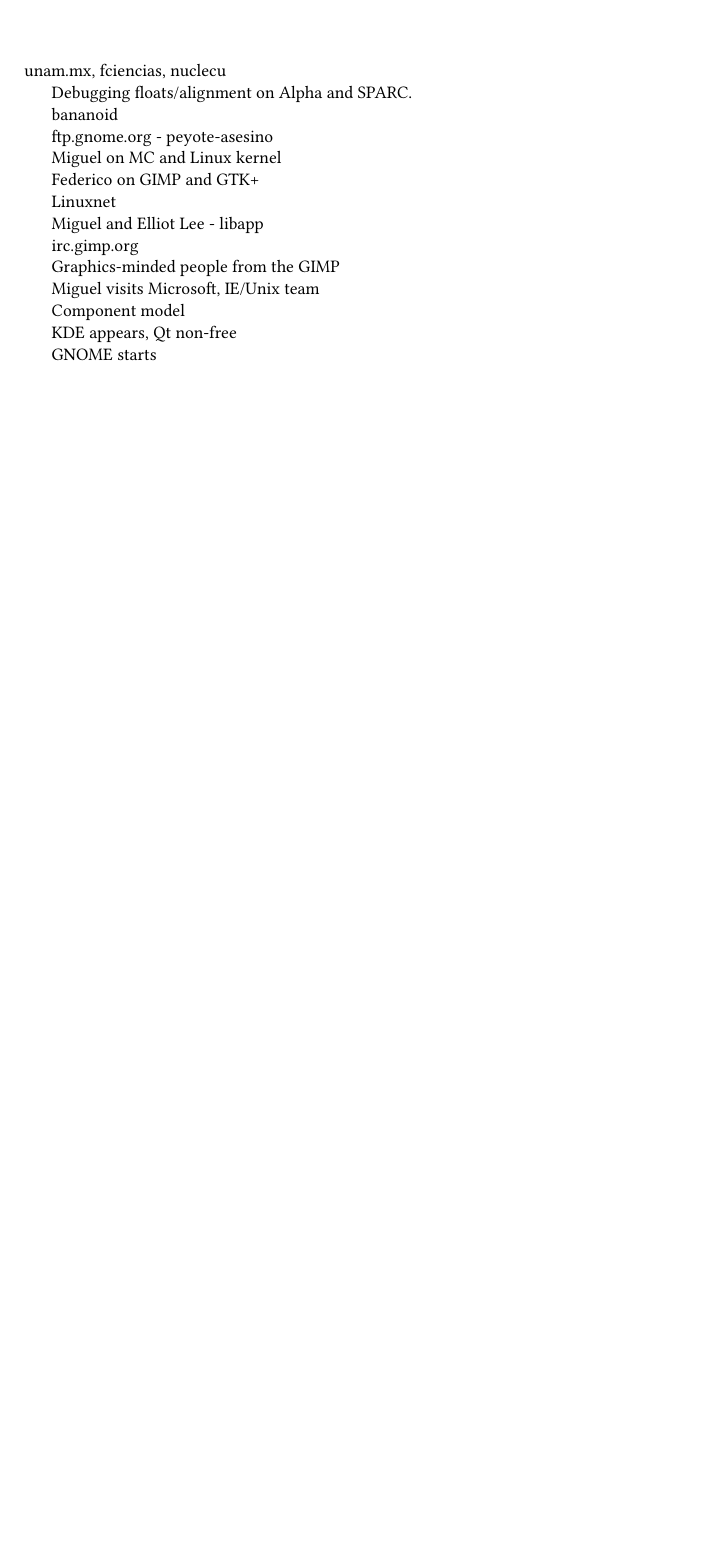
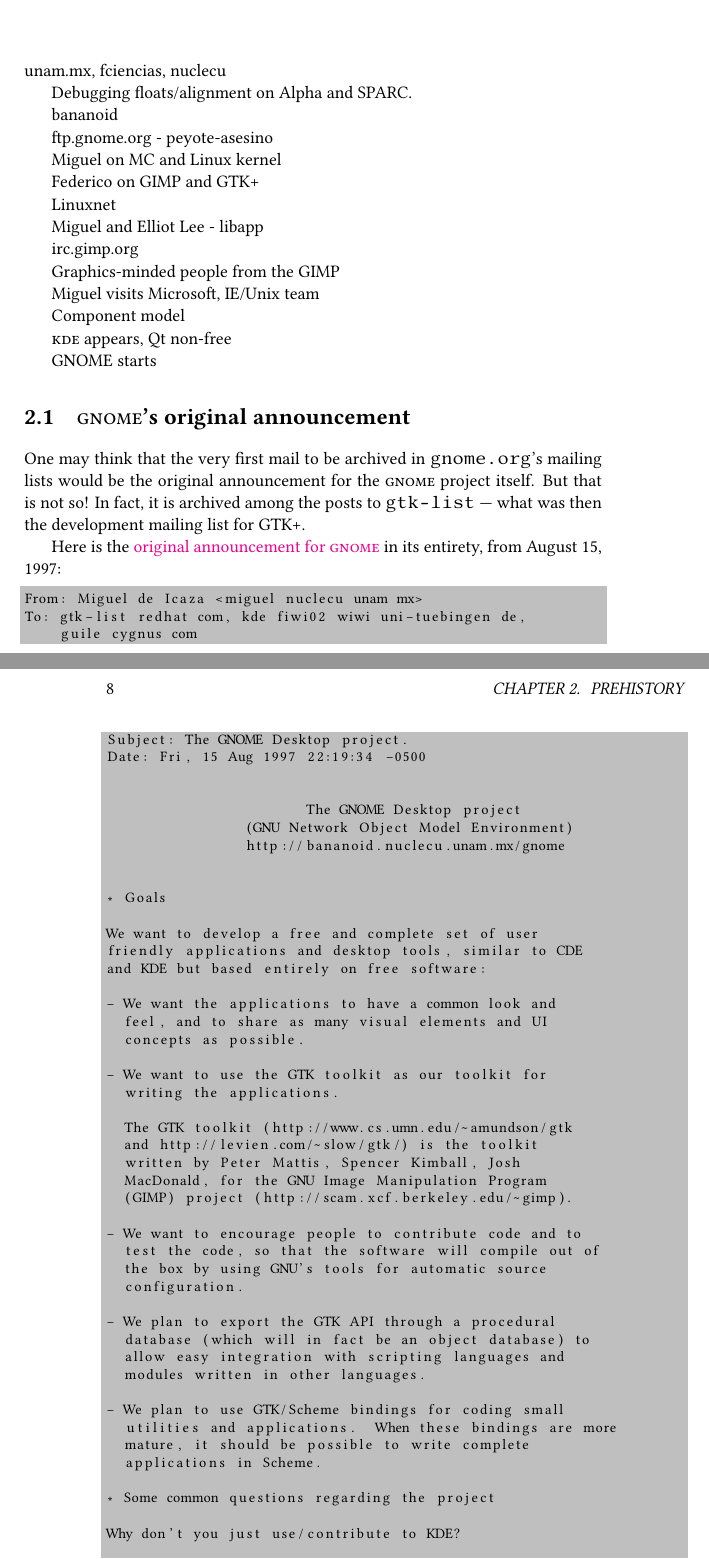
Before and after one commit to GNOME/twenty-years, a LaTeX book (book/main.tex, which reads book/prehistory.tex): part of page 7 of 45 before the commit and two parts of pages 7 and 8 of 47 after it, the two joined at a grey line, cut so that both start at the same text, the shorter picture padded with empty space. Compiled offline with XeLaTeX.

Commit message:
Add the original GNOME announcement to Prehistory
And add a bibliography

```diff
--- a/book/main.tex
+++ b/book/main.tex
@@ -7,18 +7,20 @@
 \usepackage{verbatim}
 %\usepackage{picinpar}
 \usepackage[colorlinks,linkcolor=blue]{hyperref} % References as links/URLs in the PDF
+\usepackage[usenames,svgnames]{xcolor}
 \usepackage{listings}
 \usepackage{libertine}
 \usepackage{mdframed}
 \usepackage{makeidx}
 \usepackage{glossaries}
 
-%\usepackage[backend=biber]{biblatex}
-%\addbibresource{references_bibertool.bib}
+\usepackage[backend=biber]{biblatex}
+\addbibresource{references_bibertool.bib}
 
 \defaultfontfeatures{Mapping=tex-text,Scale=MatchLowercase} % to % % support TeX conventions like ‘‘--
 
 \def\GNOME{{\sc gnome}}
+\def\KDE{{\sc kde}}
 
 \makeindex
 \makeglossaries
--- a/book/prehistory.tex
+++ b/book/prehistory.tex
@@ -24,6 +26,78 @@
 
 Component model
 
-KDE appears, Qt non-free
+\KDE\ appears, Qt non-free
 
 GNOME starts
+
+\section{\GNOME's original announcement}
+
+One may think that the very first mail to be archived in {\tt gnome.org}'s mailing
+lists would be the original announcement for the \GNOME\ project
+itself.  But that is not so!  In fact, it is archived among the posts
+to {\tt gtk-list} --- what was then the development mailing list for
+GTK+.
+
+Here is the
+\href{https://mail.gnome.org/archives/gtk-list/1997-August/msg00123.html}{original
+announcement for \GNOME} in its entirety, from August 15, 1997:
+
+\begin{lstlisting}[basicstyle=\footnotesize,
+    frame=single,
+    framerule=0pt,
+    backgroundcolor=\color{lightgray},
+    xleftmargin=0pt]
+From: Miguel de Icaza <miguel nuclecu unam mx>
+To: gtk-list redhat com, kde fiwi02 wiwi uni-tuebingen de,
+    guile cygnus com
+Subject: The GNOME Desktop project.
+Date: Fri, 15 Aug 1997 22:19:34 -0500
+
+
+                       The GNOME Desktop project
+                (GNU Network Object Model Environment)
+                http://bananoid.nuclecu.unam.mx/gnome
+
+
+* Goals
+
+We want to develop a free and complete set of user
+friendly applications and desktop tools, similar to CDE
+and KDE but based entirely on free software:
+
+- We want the applications to have a common look and
+  feel, and to share as many visual elements and UI
+  concepts as possible.
+
+- We want to use the GTK toolkit as our toolkit for
+  writing the applications.
+
+  The GTK toolkit (http://www.cs.umn.edu/~amundson/gtk
+  and http://levien.com/~slow/gtk/) is the toolkit
+  written by Peter Mattis, Spencer Kimball, Josh
+  MacDonald, for the GNU Image Manipulation Program
+  (GIMP) project (http://scam.xcf.berkeley.edu/~gimp).
+
+- We want to encourage people to contribute code and to
+  test the code, so that the software will compile out of
+  the box by using GNU's tools for automatic source
+  configuration.
+
+- We plan to export the GTK API through a procedural
+  database (which will in fact be an object database) to
+  allow easy integration with scripting languages and
+  modules written in other languages.
+
+- We plan to use GTK/Scheme bindings for coding small
+  utilities and applications.  When these bindings are more
+  mature, it should be possible to write complete
+  applications in Scheme.
+
+* Some common questions regarding the project
+
+Why don't you just use/contribute to KDE?
+
+  KDE is a nice project; they have good hackers working
+  on it and they have done a very good job.
+  Unfortunately, they selected the non-free Qt toolkit as
+  the foundation for the project, which poses legal
```
Also changed, not shown: book/intro.tex (+2 -2 lines), book/references.bib (added, +43 -0 lines), notes.txt (+3 -0 lines), book/Makefile, book/main.tex (1 more changed lines), book/prehistory.tex (70 more changed lines).
